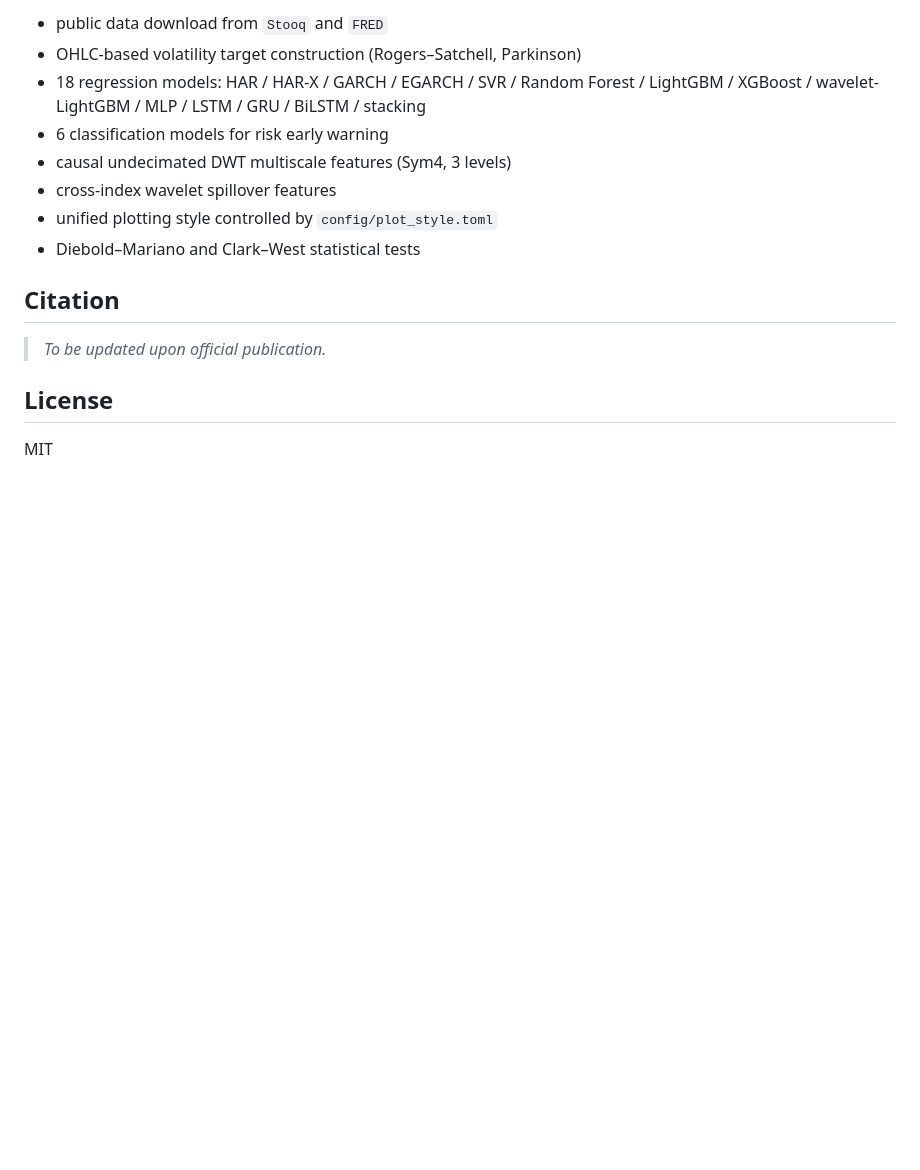
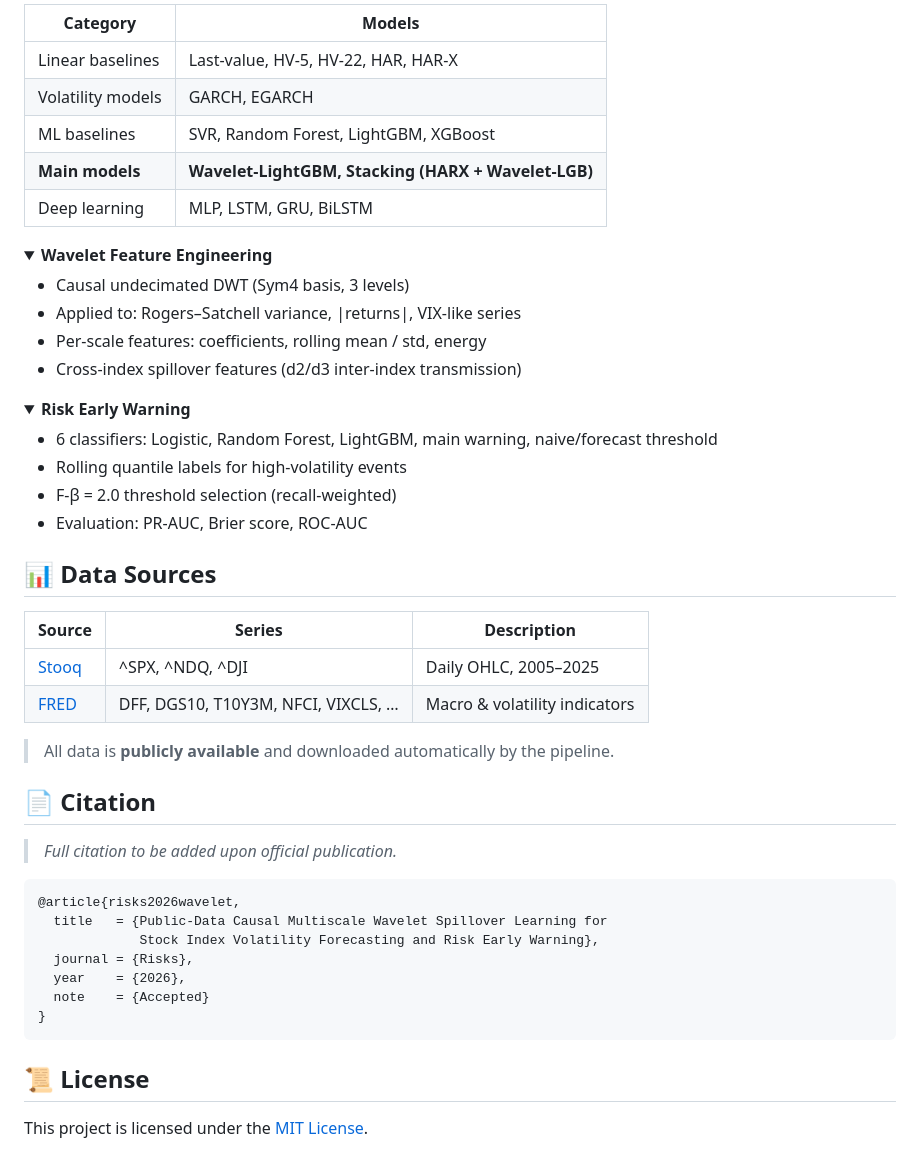
Before and after one commit to lawhayee-bit/volatility-wavelet-spillover, a Markdown page: README.md, the part around one of its changes. GitHub-like rendering; folded sections open; blank space fills up the shorter version.

````diff
--- a/README.md
+++ b/README.md
@@ -74,17 +92,57 @@ Implemented:
 
-- public data download from `Stooq` and `FRED`
-- OHLC-based volatility target construction (Rogers–Satchell, Parkinson)
-- 18 regression models: HAR / HAR-X / GARCH / EGARCH / SVR / Random Forest / LightGBM / XGBoost / wavelet-LightGBM / MLP / LSTM / GRU / BiLSTM / stacking
-- 6 classification models for risk early warning
-- causal undecimated DWT multiscale features (Sym4, 3 levels)
-- cross-index wavelet spillover features
-- unified plotting style controlled by `config/plot_style.toml`
-- Diebold–Mariano and Clark–West statistical tests
+| Category | Models |
+|----------|--------|
+| Linear baselines | Last-value, HV-5, HV-22, HAR, HAR-X |
+| Volatility models | GARCH, EGARCH |
+| ML baselines | SVR, Random Forest, LightGBM, XGBoost |
+| **Main models** | **Wavelet-LightGBM, Stacking (HARX + Wavelet-LGB)** |
+| Deep learning | MLP, LSTM, GRU, BiLSTM |
 
-## Citation
+</details>
 
-> *To be updated upon official publication.*
+<details>
+<summary><b>Wavelet Feature Engineering</b></summary>
 
-## License
+- Causal undecimated DWT (Sym4 basis, 3 levels)
+- Applied to: Rogers–Satchell variance, |returns|, VIX-like series
+- Per-scale features: coefficients, rolling mean / std, energy
+- Cross-index spillover features (d2/d3 inter-index transmission)
 
-MIT
+</details>
+
+<details>
+<summary><b>Risk Early Warning</b></summary>
+
+- 6 classifiers: Logistic, Random Forest, LightGBM, main warning, naive/forecast threshold
+- Rolling quantile labels for high-volatility events
+- F-β = 2.0 threshold selection (recall-weighted)
+- Evaluation: PR-AUC, Brier score, ROC-AUC
+
+</details>
+
+## 📊 Data Sources
+
+| Source | Series | Description |
+|--------|--------|-------------|
+| [Stooq](https://stooq.com) | ^SPX, ^NDQ, ^DJI | Daily OHLC, 2005–2025 |
+| [FRED](https://fred.stlouisfed.org) | DFF, DGS10, T10Y3M, NFCI, VIXCLS, … | Macro & volatility indicators |
+
+> All data is **publicly available** and downloaded automatically by the pipeline.
+
+## 📄 Citation
+
+> *Full citation to be added upon official publication.*
+
+```bibtex
+@article{risks2026wavelet,
+  title   = {Public-Data Causal Multiscale Wavelet Spillover Learning for
+             Stock Index Volatility Forecasting and Risk Early Warning},
+  journal = {Risks},
+  year    = {2026},
+  note    = {Accepted}
+}
+```
+
+## 📜 License
+
+This project is licensed under the [MIT License](LICENSE).
````
Also changed, not shown: other parts of README.md (+43 -25 lines).
